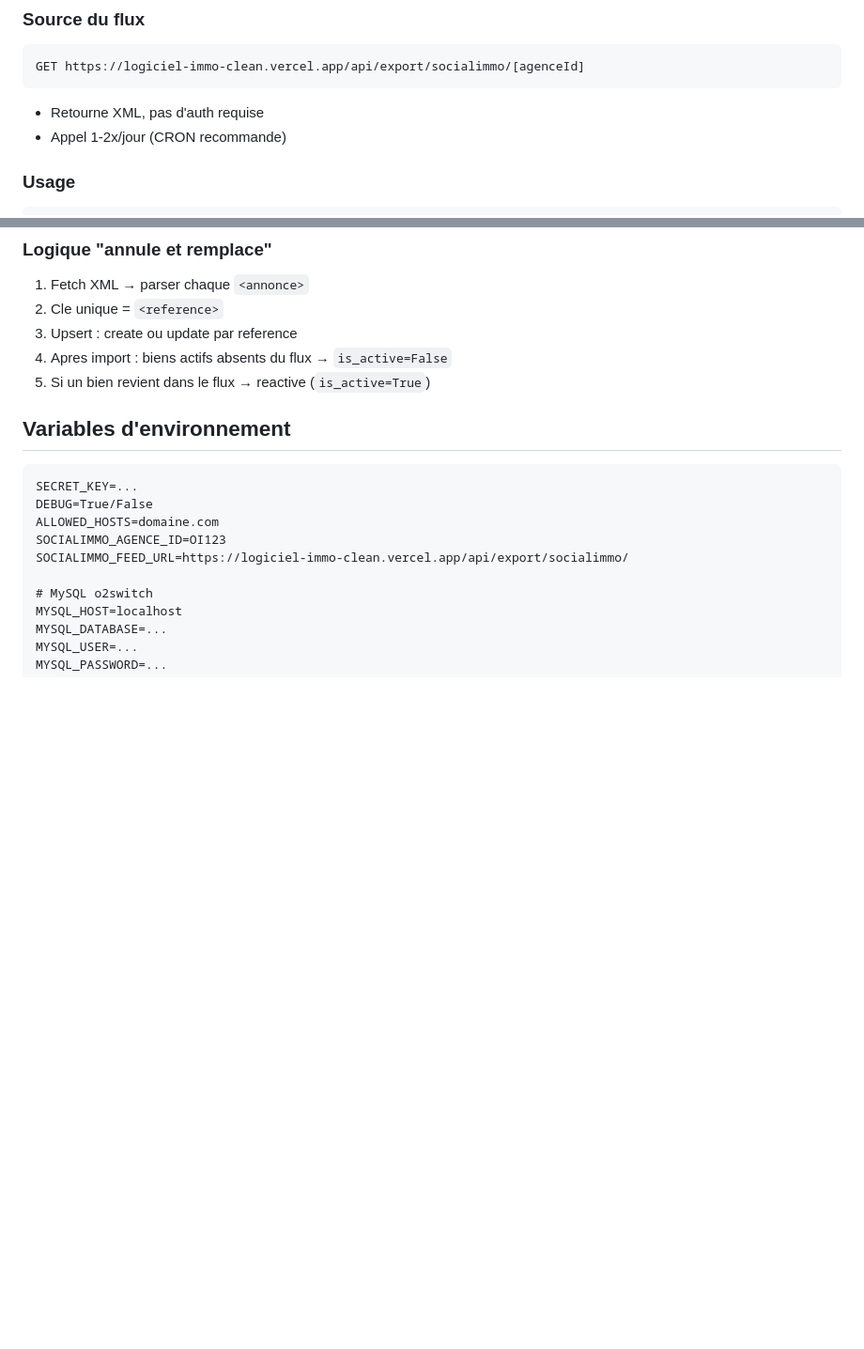
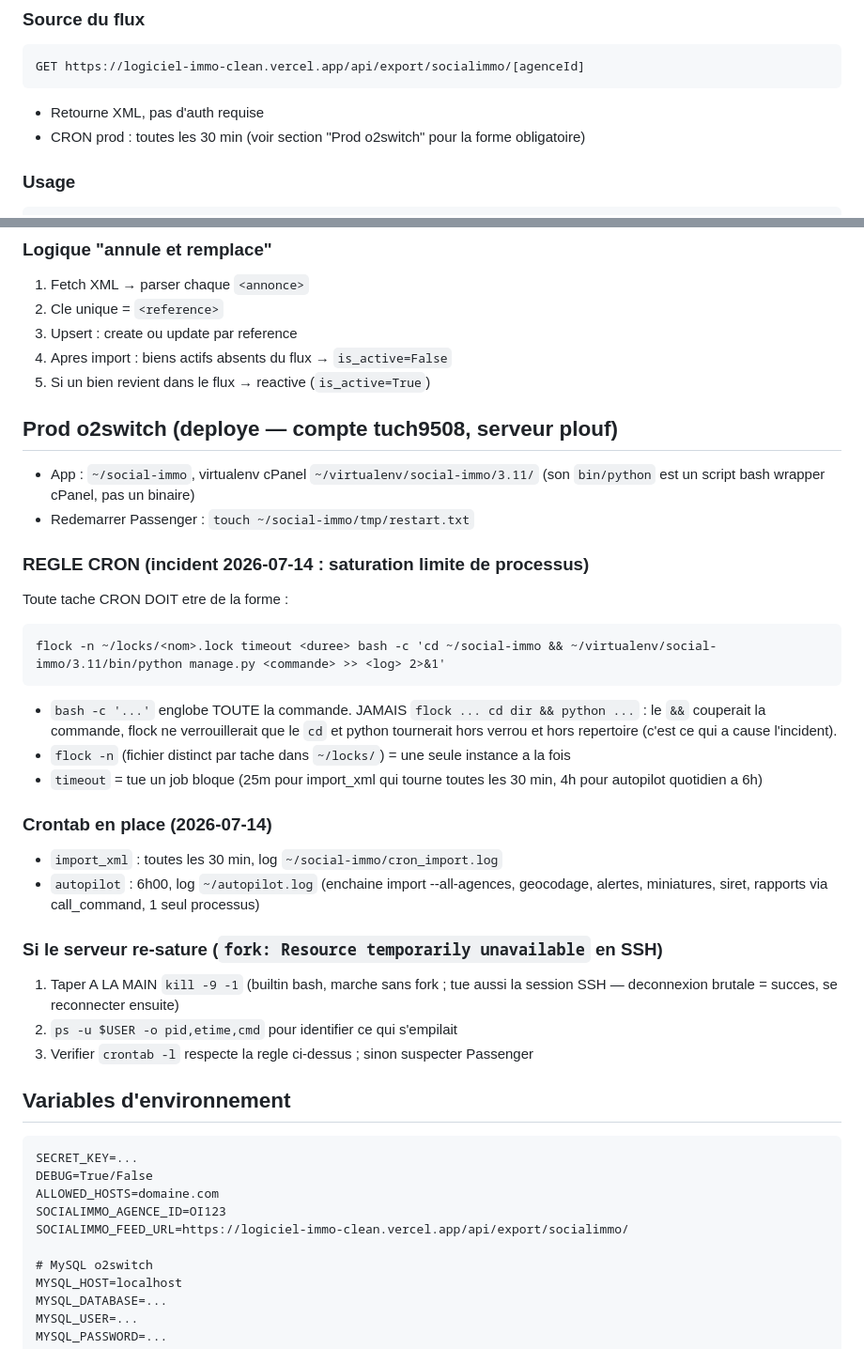
Before and after one commit to CharlT24/social-immo, a Markdown page: CLAUDE.md, 2 parts joined by grey strips. Shown at 94% size. Drawn GitHub-style; blank space fills up the shorter version.

Commit message:
Doc: section Prod o2switch dans CLAUDE.md (regle CRON flock+timeout, procedure incident fork/nproc)
Co-Authored-By: Claude Fable 5 <noreply@anthropic.com>
Claude-Session: https://claude.ai/code/session_01TGTdgadUPc4ncR11wQ9npS

````diff
--- a/CLAUDE.md
+++ b/CLAUDE.md
@@ -105,7 +105,7 @@ ROADMAP.md            # Suivi des travaux v3 (mis a jour a chaque phase)
 GET https://logiciel-immo-clean.vercel.app/api/export/socialimmo/[agenceId]
 ```
 - Retourne XML, pas d'auth requise
-- Appel 1-2x/jour (CRON recommande)
+- CRON prod : toutes les 30 min (voir section "Prod o2switch" pour la forme obligatoire)
 
 ### Usage
 ```bash
@@ -121,6 +121,34 @@ python manage.py import_xml --agence-id OI123 --dry-run # Test sans ecriture
 3. Upsert : create ou update par reference
 4. Apres import : biens actifs absents du flux → `is_active=False`
 5. Si un bien revient dans le flux → reactive (`is_active=True`)
+
+## Prod o2switch (deploye — compte tuch9508, serveur plouf)
+- App : `~/social-immo`, virtualenv cPanel `~/virtualenv/social-immo/3.11/`
+  (son `bin/python` est un script bash wrapper cPanel, pas un binaire)
+- Redemarrer Passenger : `touch ~/social-immo/tmp/restart.txt`
+
+### REGLE CRON (incident 2026-07-14 : saturation limite de processus)
+Toute tache CRON DOIT etre de la forme :
+```
+flock -n ~/locks/<nom>.lock timeout <duree> bash -c 'cd ~/social-immo && ~/virtualenv/social-immo/3.11/bin/python manage.py <commande> >> <log> 2>&1'
+```
+- `bash -c '...'` englobe TOUTE la commande. JAMAIS `flock ... cd dir && python ...` :
+  le `&&` couperait la commande, flock ne verrouillerait que le `cd` et python
+  tournerait hors verrou et hors repertoire (c'est ce qui a cause l'incident).
+- `flock -n` (fichier distinct par tache dans `~/locks/`) = une seule instance a la fois
+- `timeout` = tue un job bloque (25m pour import_xml qui tourne toutes les 30 min,
+  4h pour autopilot quotidien a 6h)
+
+### Crontab en place (2026-07-14)
+- `import_xml` : toutes les 30 min, log `~/social-immo/cron_import.log`
+- `autopilot` : 6h00, log `~/autopilot.log` (enchaine import --all-agences,
+  geocodage, alertes, miniatures, siret, rapports via call_command, 1 seul processus)
+
+### Si le serveur re-sature (`fork: Resource temporarily unavailable` en SSH)
+1. Taper A LA MAIN `kill -9 -1` (builtin bash, marche sans fork ; tue aussi la
+   session SSH — deconnexion brutale = succes, se reconnecter ensuite)
+2. `ps -u $USER -o pid,etime,cmd` pour identifier ce qui s'empilait
+3. Verifier `crontab -l` respecte la regle ci-dessus ; sinon suspecter Passenger
 
 ## Variables d'environnement
 ```
````
